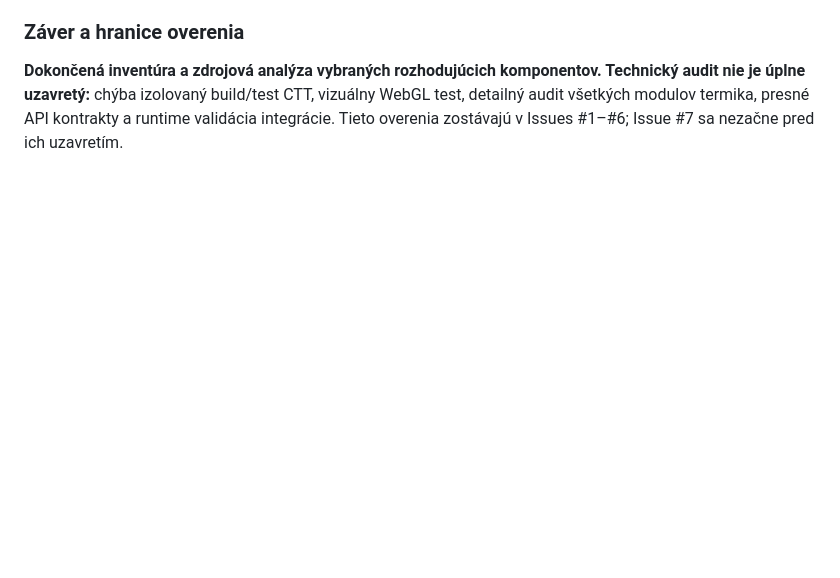
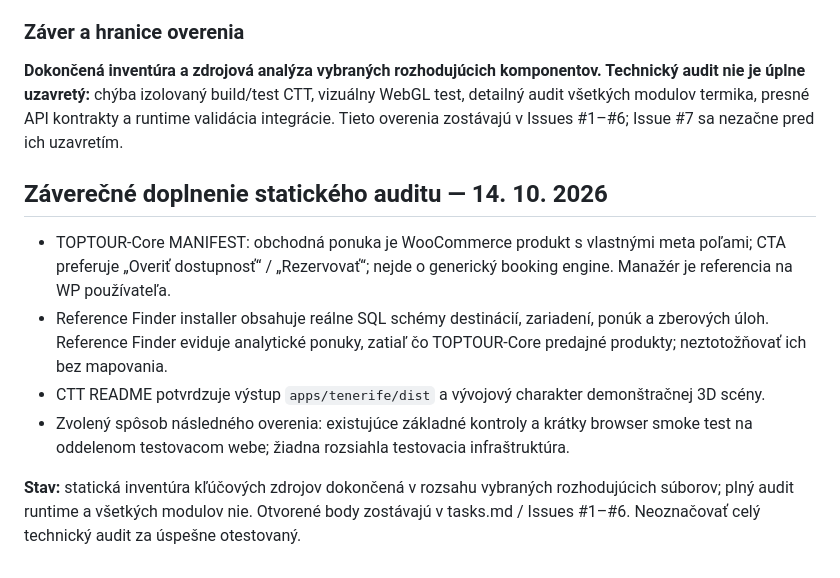
Before and after one commit to slapiar/TTG, a Markdown page: docs/TECHNICAL_AUDIT.md, the part around the change. Rendered like a GitHub page; blank space fills up the shorter version.

Commit message:
docs: complete key static audit findings and define lightweight validation gate

```diff
--- a/docs/TECHNICAL_AUDIT.md
+++ b/docs/TECHNICAL_AUDIT.md
@@ -80,3 +80,12 @@
 
 ### Záver a hranice overenia
 **Dokončená inventúra a zdrojová analýza vybraných rozhodujúcich komponentov. Technický audit nie je úplne uzavretý:** chýba izolovaný build/test CTT, vizuálny WebGL test, detailný audit všetkých modulov termika, presné API kontrakty a runtime validácia integrácie. Tieto overenia zostávajú v Issues #1–#6; Issue #7 sa nezačne pred ich uzavretím.
+
+## Záverečné doplnenie statického auditu — 14. 10. 2026
+
+- TOPTOUR-Core MANIFEST: obchodná ponuka je WooCommerce produkt s vlastnými meta poľami; CTA preferuje „Overiť dostupnosť“ / „Rezervovať“; nejde o generický booking engine. Manažér je referencia na WP používateľa.
+- Reference Finder installer obsahuje reálne SQL schémy destinácií, zariadení, ponúk a zberových úloh. Reference Finder eviduje analytické ponuky, zatiaľ čo TOPTOUR-Core predajné produkty; neztotožňovať ich bez mapovania.
+- CTT README potvrdzuje výstup `apps/tenerife/dist` a vývojový charakter demonštračnej 3D scény.
+- Zvolený spôsob následného overenia: existujúce základné kontroly a krátky browser smoke test na oddelenom testovacom webe; žiadna rozsiahla testovacia infraštruktúra.
+
+**Stav:** statická inventúra kľúčových zdrojov dokončená v rozsahu vybraných rozhodujúcich súborov; plný audit runtime a všetkých modulov nie. Otvorené body zostávajú v tasks.md / Issues #1–#6. Neoznačovať celý technický audit za úspešne otestovaný.
```
